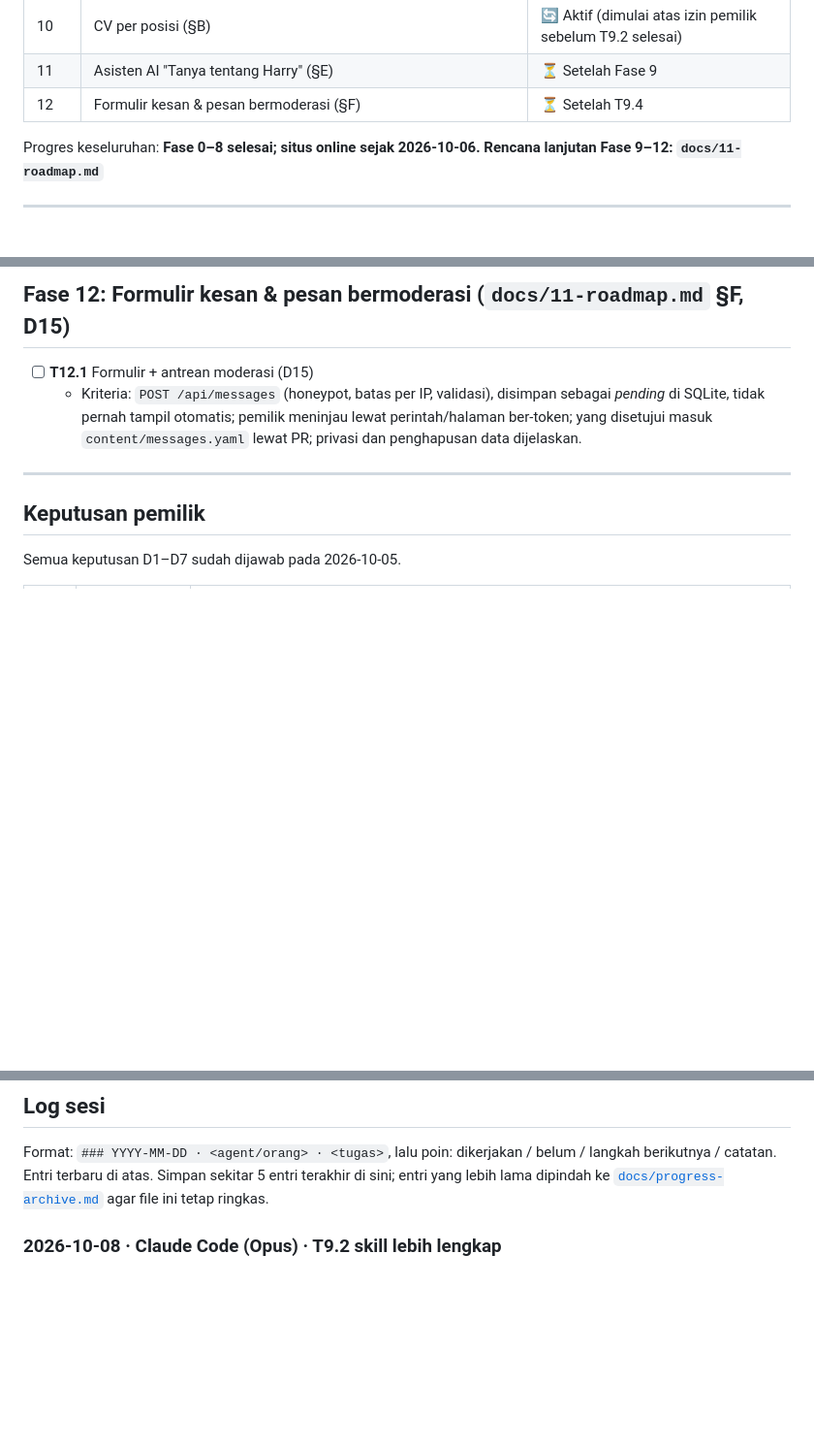
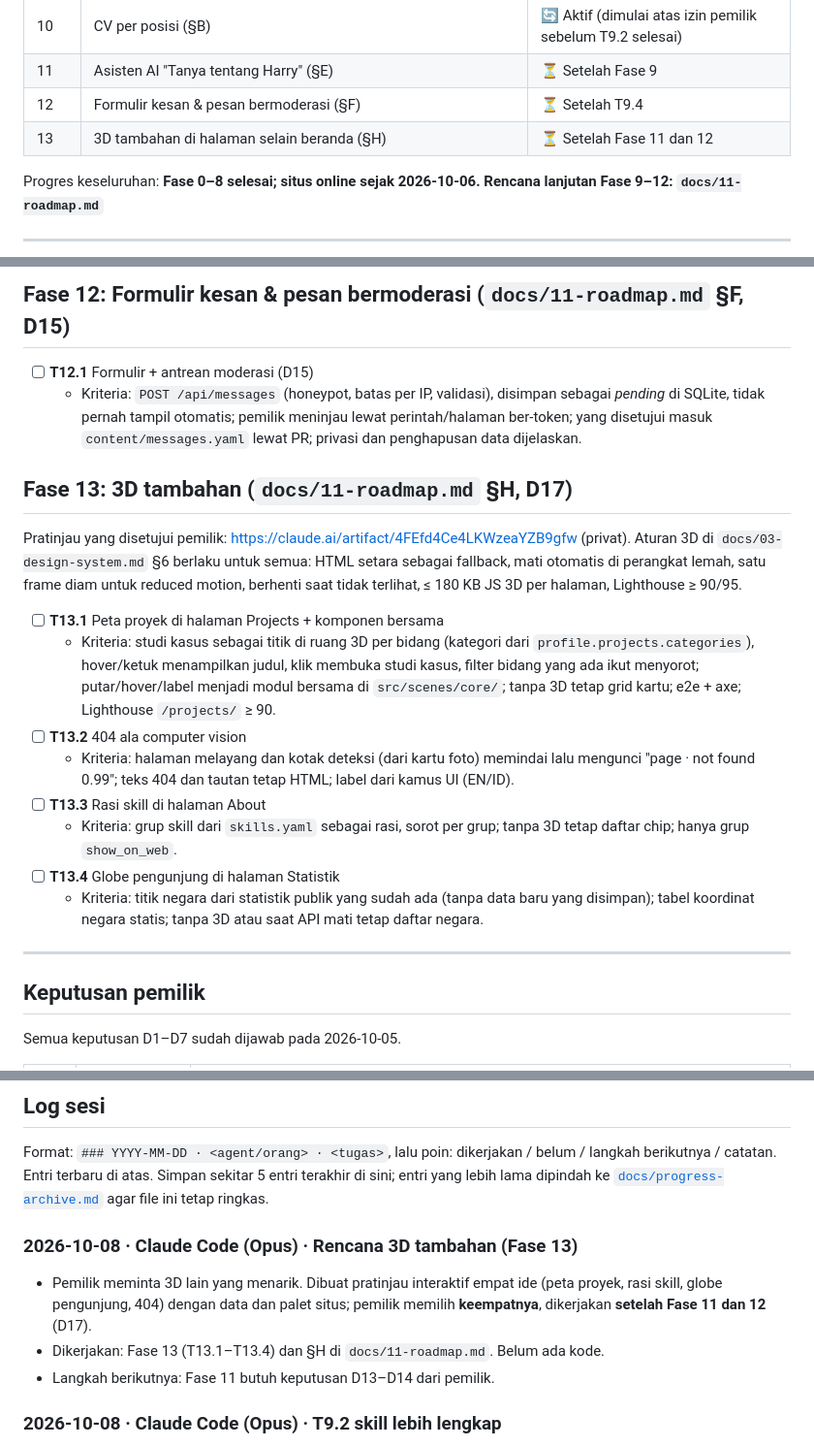
Before and after one commit to harrymardika/portfolio, a Markdown page: PROGRESS.md, 3 parts joined by grey strips. Shown at 97% size. GitHub-like rendering; blank space fills up the shorter version.

Commit message:
docs(plan): phase 13, four more 3D scenes after phases 11 and 12 (D17)
The owner approved interactive previews of a project map, a computer-vision
404 page, a skill constellation, and a visitor globe, all off the home
page, to be built after the AI assistant and the moderated form.

Co-Authored-By: Claude Opus 5.5 <noreply@anthropic.com>
Claude-Session: https://claude.ai/code/session_015j4bL5L51YrjDkEhrmEvN5

```diff
--- a/PROGRESS.md
+++ b/PROGRESS.md
@@ -22,6 +22,7 @@
 | 10 | CV per posisi (§B) | 🔄 Aktif (dimulai atas izin pemilik sebelum T9.2 selesai) |
 | 11 | Asisten AI "Tanya tentang Harry" (§E) | ⏳ Setelah Fase 9 |
 | 12 | Formulir kesan & pesan bermoderasi (§F) | ⏳ Setelah T9.4 |
+| 13 | 3D tambahan di halaman selain beranda (§H) | ⏳ Setelah Fase 11 dan 12 |
 
 Progres keseluruhan: **Fase 0–8 selesai; situs online sejak 2026-10-06. Rencana lanjutan Fase 9–12: `docs/11-roadmap.md`**
 
@@ -157,6 +158,19 @@ Progres keseluruhan: **Fase 0–8 selesai; situs online sejak 2026-10-06. Rencan
 - [ ] **T12.1** Formulir + antrean moderasi (D15)
   - Kriteria: `POST /api/messages` (honeypot, batas per IP, validasi), disimpan sebagai *pending* di SQLite, tidak pernah tampil otomatis; pemilik meninjau lewat perintah/halaman ber-token; yang disetujui masuk `content/messages.yaml` lewat PR; privasi dan penghapusan data dijelaskan.
 
+## Fase 13: 3D tambahan (`docs/11-roadmap.md` §H, D17)
+
+Pratinjau yang disetujui pemilik: https://claude.ai/artifact/4FEfd4Ce4LKWzeaYZB9gfw (privat). Aturan 3D di `docs/03-design-system.md` §6 berlaku untuk semua: HTML setara sebagai fallback, mati otomatis di perangkat lemah, satu frame diam untuk reduced motion, berhenti saat tidak terlihat, ≤ 180 KB JS 3D per halaman, Lighthouse ≥ 90/95.
+
+- [ ] **T13.1** Peta proyek di halaman Projects + komponen bersama
+  - Kriteria: studi kasus sebagai titik di ruang 3D per bidang (kategori dari `profile.projects.categories`), hover/ketuk menampilkan judul, klik membuka studi kasus, filter bidang yang ada ikut menyorot; putar/hover/label menjadi modul bersama di `src/scenes/core/`; tanpa 3D tetap grid kartu; e2e + axe; Lighthouse `/projects/` ≥ 90.
+- [ ] **T13.2** 404 ala computer vision
+  - Kriteria: halaman melayang dan kotak deteksi (dari kartu foto) memindai lalu mengunci "page · not found 0.99"; teks 404 dan tautan tetap HTML; label dari kamus UI (EN/ID).
+- [ ] **T13.3** Rasi skill di halaman About
+  - Kriteria: grup skill dari `skills.yaml` sebagai rasi, sorot per grup; tanpa 3D tetap daftar chip; hanya grup `show_on_web`.
+- [ ] **T13.4** Globe pengunjung di halaman Statistik
+  - Kriteria: titik negara dari statistik publik yang sudah ada (tanpa data baru yang disimpan); tabel koordinat negara statis; tanpa 3D atau saat API mati tetap daftar negara.
+
 ---
 
 ## Keputusan pemilik
@@ -197,6 +212,11 @@ Semua keputusan D1–D7 sudah dijawab pada 2026-10-05.
 ## Log sesi
 
 Format: `### YYYY-MM-DD · <agent/orang> · <tugas>`, lalu poin: dikerjakan / belum / langkah berikutnya / catatan. Entri terbaru di atas. Simpan sekitar 5 entri terakhir di sini; entri yang lebih lama dipindah ke [`docs/progress-archive.md`](docs/progress-archive.md) agar file ini tetap ringkas.
+
+### 2026-10-08 · Claude Code (Opus) · Rencana 3D tambahan (Fase 13)
+- Pemilik meminta 3D lain yang menarik. Dibuat pratinjau interaktif empat ide (peta proyek, rasi skill, globe pengunjung, 404) dengan data dan palet situs; pemilik memilih **keempatnya**, dikerjakan **setelah Fase 11 dan 12** (D17).
+- Dikerjakan: Fase 13 (T13.1–T13.4) dan §H di `docs/11-roadmap.md`. Belum ada kode.
+- Langkah berikutnya: Fase 11 butuh keputusan D13–D14 dari pemilik.
 
 ### 2026-10-08 · Claude Code (Opus) · T9.2 skill lebih lengkap
 - D11 diputuskan: pemilik mencentang semua kandidat, lalu mengonfirmasi setiap tool di pilihan gabungan (Airflow dan Spark, Power BI/Tableau/Looker, Jira dan Notion).
```
Also changed, not shown: other parts of PROGRESS.md (+1 -5 lines), docs/11-roadmap.md (+4 -0 lines), docs/progress-archive.md (+5 -0 lines).
